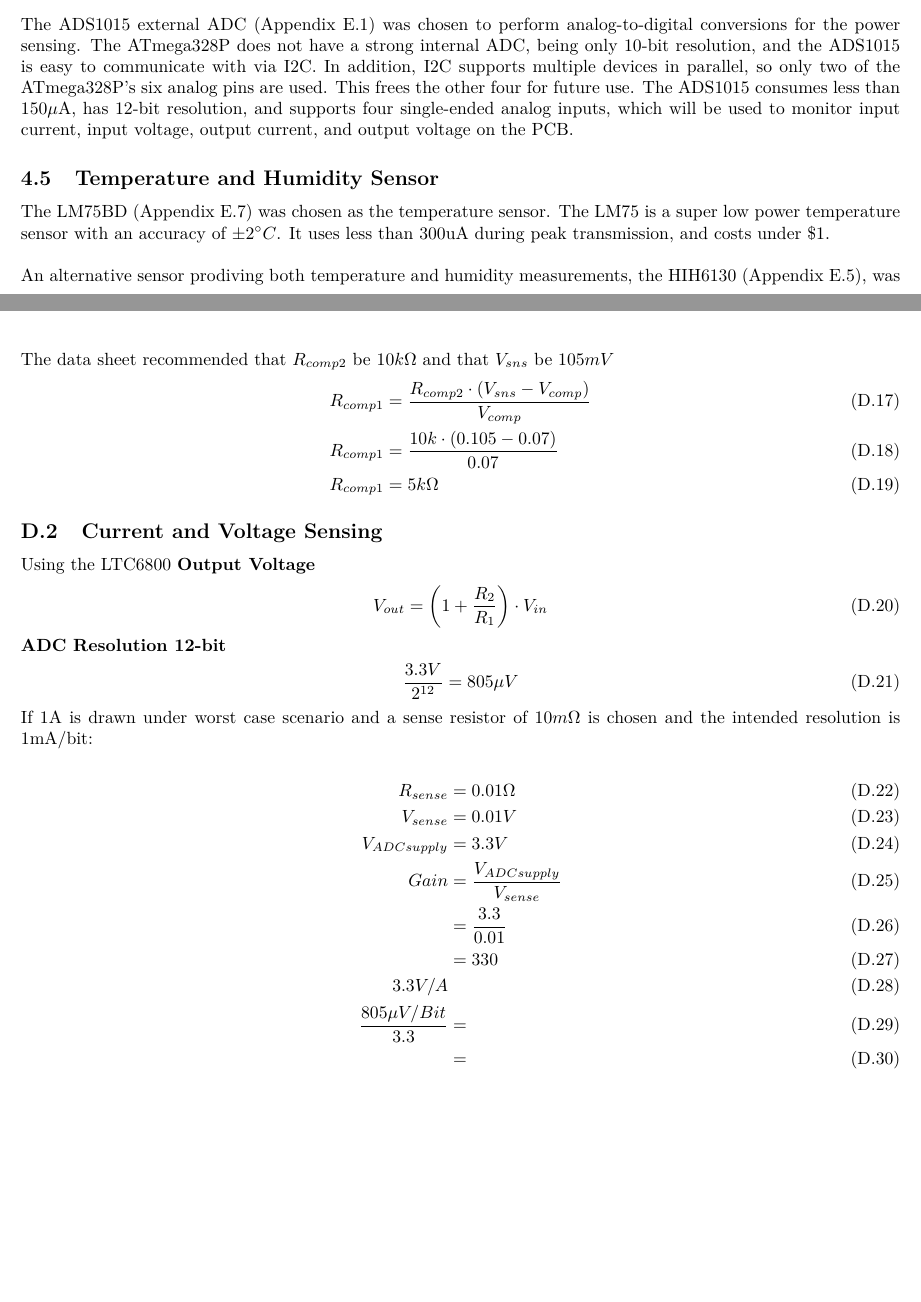
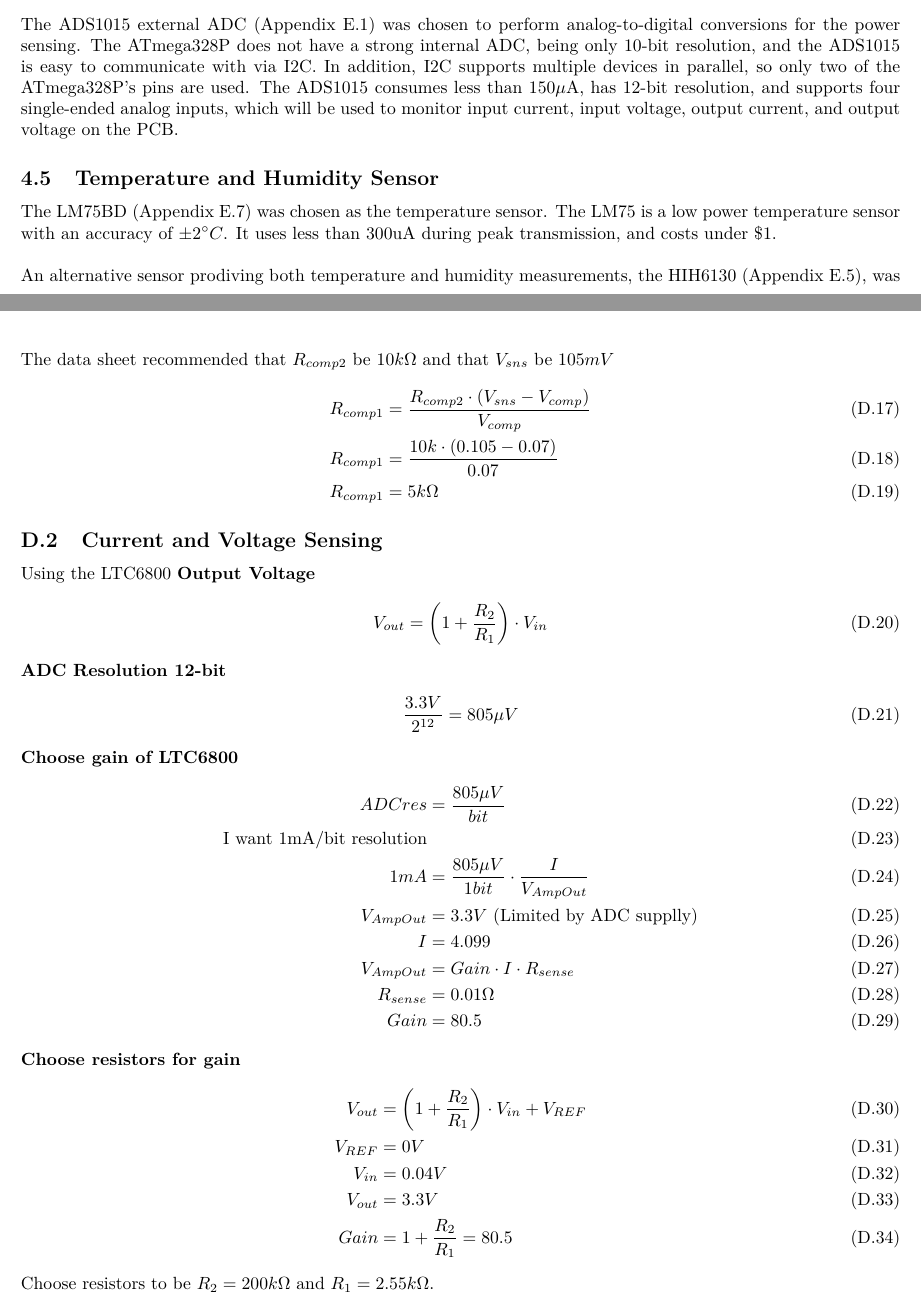
Before and after one commit to gibsjose/RFCxDesignDocument, a LaTeX document (DesignDoc.tex): two parts of pages 14 and 43 of 65 before the commit and two parts of pages 14 and 43 of 66 after it, joined at a grey line, cut so that both start at the same text, the shorter picture padded with empty space. Compiled offline with pdfLaTeX.

Commit message:
finished spv and current sense design and calcs

```diff
--- a/DesignDoc.tex
+++ b/DesignDoc.tex
@@ -347,13 +347,13 @@ The second alternate configuration, in Figure \ref{fig:mppt_config3}, is really
 \end{figure}
 
 \subsection{ADC} \label{sect:adc_just}
-The ADS1015 external ADC (Appendix \ref{fig:adsdat}) was chosen to perform analog-to-digital conversions for the power sensing. The ATmega328P does not have a strong internal ADC, being only 10-bit resolution, and the ADS1015 is easy to communicate with via I2C. In addition, I2C supports multiple devices in parallel, so only two of the ATmega328P's six analog pins are used. This frees the other four for future use. The ADS1015 consumes less than 150$\mu$A, has 12-bit resolution, and supports four single-ended analog inputs, which will be used to monitor input current, input voltage, output current, and output voltage on the PCB.
+The ADS1015 external ADC (Appendix \ref{fig:adsdat}) was chosen to perform analog-to-digital conversions for the power sensing. The ATmega328P does not have a strong internal ADC, being only 10-bit resolution, and the ADS1015 is easy to communicate with via I2C. In addition, I2C supports multiple devices in parallel, so only two of the ATmega328P's pins are used. The ADS1015 consumes less than 150$\mu$A, has 12-bit resolution, and supports four single-ended analog inputs, which will be used to monitor input current, input voltage, output current, and output voltage on the PCB.
 
 \subsection{Temperature and Humidity Sensor} \label{sect:temp_just}
-The LM75BD (Appendix \ref{fig:lm75dat}) was chosen as the temperature sensor.  The LM75 is a super low power temperature sensor with an accuracy of $\pm2^{\circ}C$. It uses less than 300uA during peak transmission, and costs under \$1.
+The LM75BD (Appendix \ref{fig:lm75dat}) was chosen as the temperature sensor.  The LM75 is a low power temperature sensor with an accuracy of $\pm2^{\circ}C$. It uses less than 300uA during peak transmission, and costs under \$1.
 
 \bigskip
-An alternative sensor prodiving both temperature and humidity measurements, the HIH6130 (Appendix \ref{fig:hihdat}), was also considered. Also using I2C and also being low-power, the only real drawback is the price, at nearly \$14. For this reason the LM75BD was chosen, but the footprint for the HIH6130 will be included but unpopulated on the board as an option to the end user.
+An alternative sensor prodiving both temperature and humidity measurements, the HIH6130 (Appendix \ref{fig:hihdat}), was also considered. Using I2C and being low-power, the only real drawback is the price, at nearly \$14. For this reason the LM75BD was chosen, but the footprint for the HIH6130 will be included but unpopulated on the board as an option to the end user.
 
 Other lower-cost humidity and temperature sensors were investigated, such as the DHT11 and DHT22. The DHT11 is affordable, at around \$5, but has a limited range of 0-50$^{\circ}C$. The DHT22 has the range required and is accurate, but costs almost as much as as the HIH6130 at around \$9. Both the DHT11 and DHT22 are not I2C, but rather use the one-wire-interface which requires elaborate timing to get the correct data, and take up another pin on the microcontroller. In addition, Adafruit and Amazon were the only places that stock the DHT22, neither of which offer the reliability or quantity of sources like Digikey or Mouser.
 
@@ -783,7 +792,7 @@ The data sheet recommended that $R_{comp2}$ be $10k\Omega$ and that $V_{sns}$ be
   R_{comp1}&=5k\Omega
 \end{align}
 
-\subsection{Current and Voltage Sensing}
+\subsection{Current and Voltage Sensing}\label{app:cvsense}
 Using the LTC6800
 \textbf{Output Voltage}
 \begin{align}
@@ -795,18 +804,27 @@ Using the LTC6800
   \label{eq:adcres}
   \frac{3.3V}{2^{12}} &= 805\mu V
 \end{align}
-If 1A is drawn under worst case scenario and a sense resistor of $10m\Omega$ is chosen and the intended resolution is 1mA/bit: \newline
-%@TODO Jesse: finish this calculation
+
+\textbf{Choose gain of LTC6800}
 \begin{align}
   \label{eq:asense}
+  ADCres &= \frac{805\mu V}{bit} \\
+  \mbox{I want 1mA/bit resolution} \\
+  1mA &= \frac{805\mu V}{1bit} \cdot \frac{I}{V_{AmpOut}} \\
+  V_{AmpOut} &= 3.3V \mbox{ (Limited by ADC supplly)} \\
+  I &= 4.099 \\
+  V_{AmpOut} &= Gain \cdot I \cdot R_{sense} \\
   R_{sense} &= 0.01 \Omega \\
-  V_{sense} &= 0.01 V \\
-  V_{ADCsupply} &= 3.3V \\
-  Gain &= \frac{V_{ADCsupply}}{V_{sense}} \\
-  &= \frac{3.3}{0.01} \\
-  &= 330 \\
-  3.3V/A \\
-  \frac{805\mu V/Bit}{3.3} &= \\
-  &=
+  Gain &= 80.5
 \end{align}
+\textbf{Choose resistors for gain}
+\begin{align}
+  \label{eq:gainresistors}
+  V_{out} &= \left(1+\frac{R_2}{R_1}\right)\cdot V_{in} + V_{REF} \\
+  V_{REF} &= 0V \\
+  V_{in} &= 0.04V \\
+  V_{out} &= 3.3V \\
+  Gain &= 1+\frac{R_2}{R_1} = 80.5
+\end{align}
+Choose resistors to be $R_2=200k\Omega$ and $R_1=2.55k\Omega$.
 
```
Also changed, not shown: singlempptcircuit.png (added), DesignDoc.tex (23 more changed lines), 2 other files.
